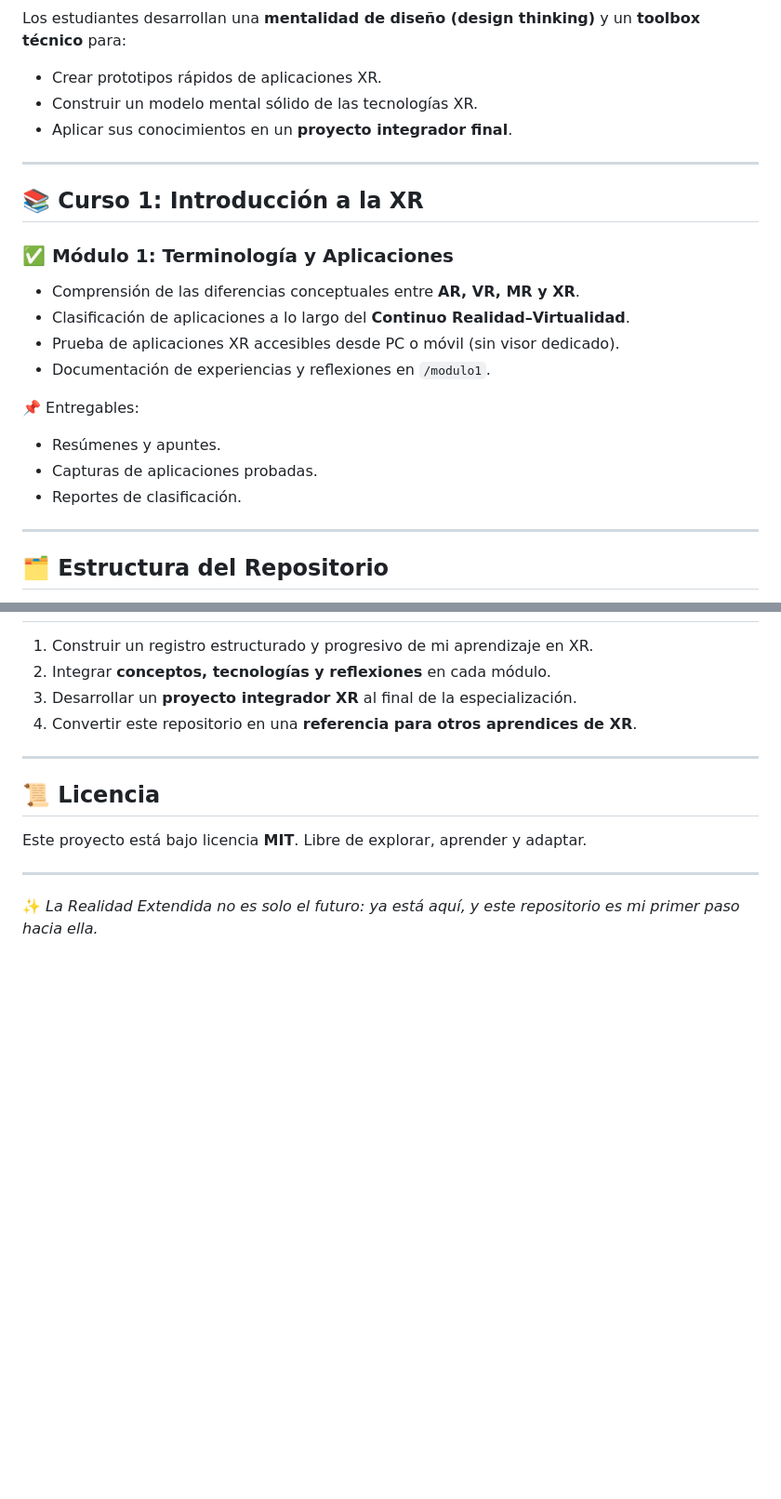
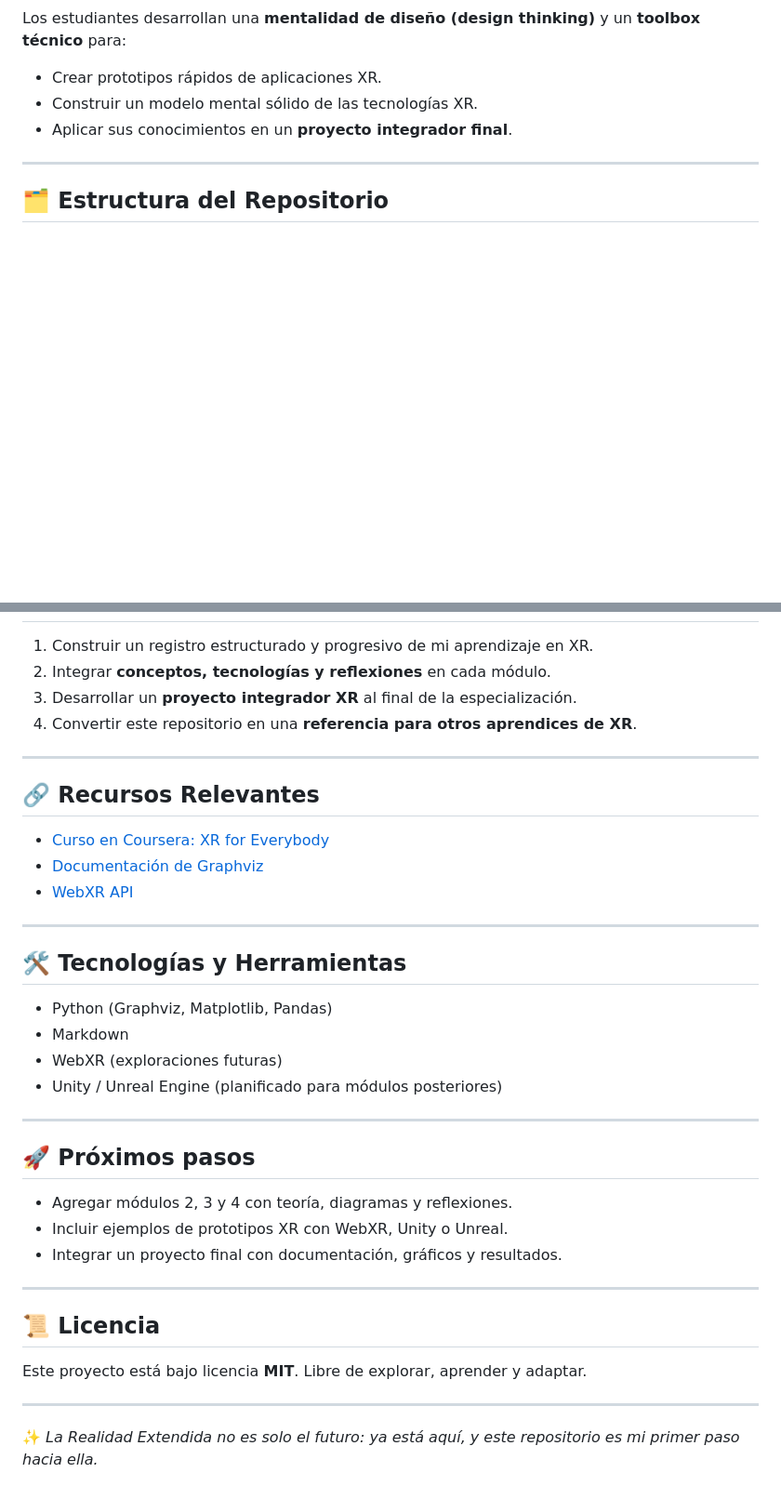
Before and after one commit to Camusyd/XR-Specialization-Learning, a Markdown page: README.md, 2 parts joined by grey strips. Shown: that part at 93% size. GitHub-like rendering; blank space fills up the shorter version.

```diff
--- a/README.md
+++ b/README.md
@@ -37,21 +37,6 @@ Los estudiantes desarrollan una **mentalidad de diseño (design thinking)** y un
 
 ---
 
-## 📚 Curso 1: Introducción a la XR
-
-### ✅ Módulo 1: Terminología y Aplicaciones
-- Comprensión de las diferencias conceptuales entre **AR, VR, MR y XR**.
-- Clasificación de aplicaciones a lo largo del **Continuo Realidad–Virtualidad**.
-- Prueba de aplicaciones XR accesibles desde PC o móvil (sin visor dedicado).
-- Documentación de experiencias y reflexiones en `/modulo1`.
-
-📌 Entregables:
-- Resúmenes y apuntes.
-- Capturas de aplicaciones probadas.
-- Reportes de clasificación.
-
----
-
 ## 🗂 Estructura del Repositorio
 
 - modulo1 -> Terminología y Aplicaciones (apuntes + pruebas de apps)
@@ -72,6 +57,33 @@ Los estudiantes desarrollan una **mentalidad de diseño (design thinking)** y un
 
 ---
 
+## 🔗 Recursos Relevantes
+
+- [Curso en Coursera: XR for Everybody](https://www.coursera.org/specializations/extended-reality-for-everybody)
+- [Documentación de Graphviz](https://graphviz.org/documentation/)
+- [WebXR API](https://developer.mozilla.org/en-US/docs/Web/API/WebXR_Device_API)
+
+
+---
+
+## 🛠 Tecnologías y Herramientas
+
+- Python (Graphviz, Matplotlib, Pandas)
+- Markdown
+- WebXR (exploraciones futuras)
+- Unity / Unreal Engine (planificado para módulos posteriores)
+
+---
+
+## 🚀 Próximos pasos
+
+- Agregar módulos 2, 3 y 4 con teoría, diagramas y reflexiones.
+- Incluir ejemplos de prototipos XR con WebXR, Unity o Unreal.
+- Integrar un proyecto final con documentación, gráficos y resultados.
+
+
+---
+
 ## 📜 Licencia
 
 Este proyecto está bajo licencia **MIT**. Libre de explorar, aprender y adaptar.
```
